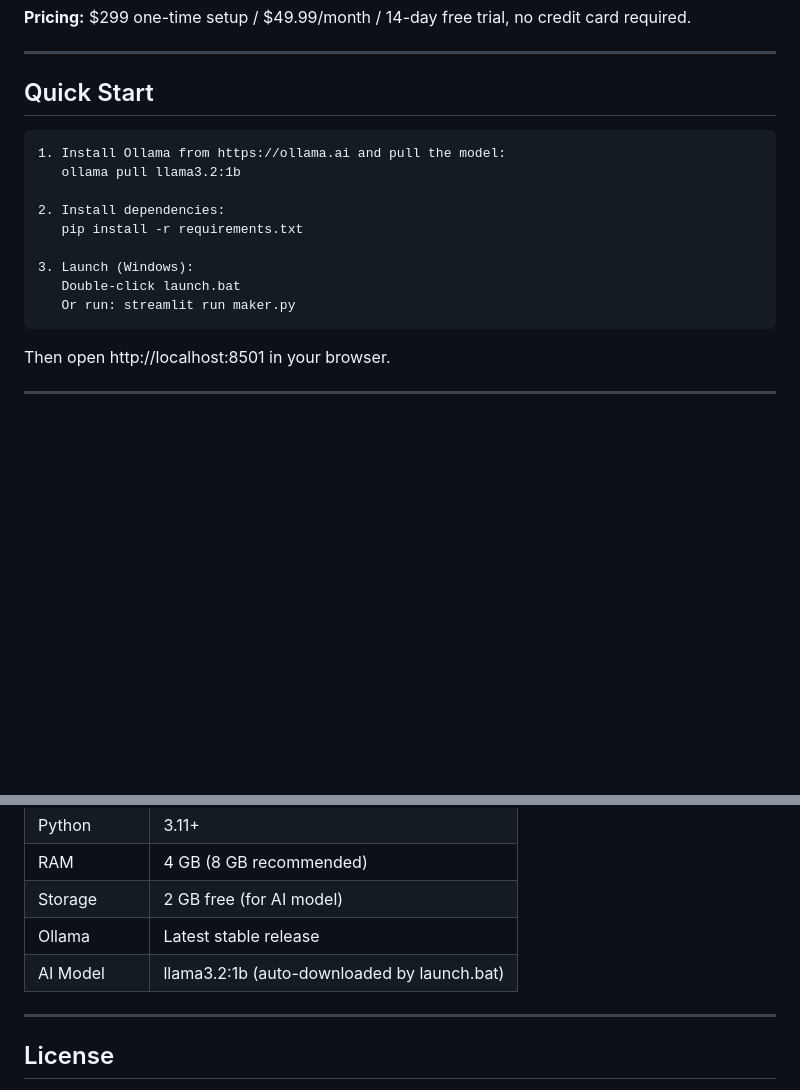
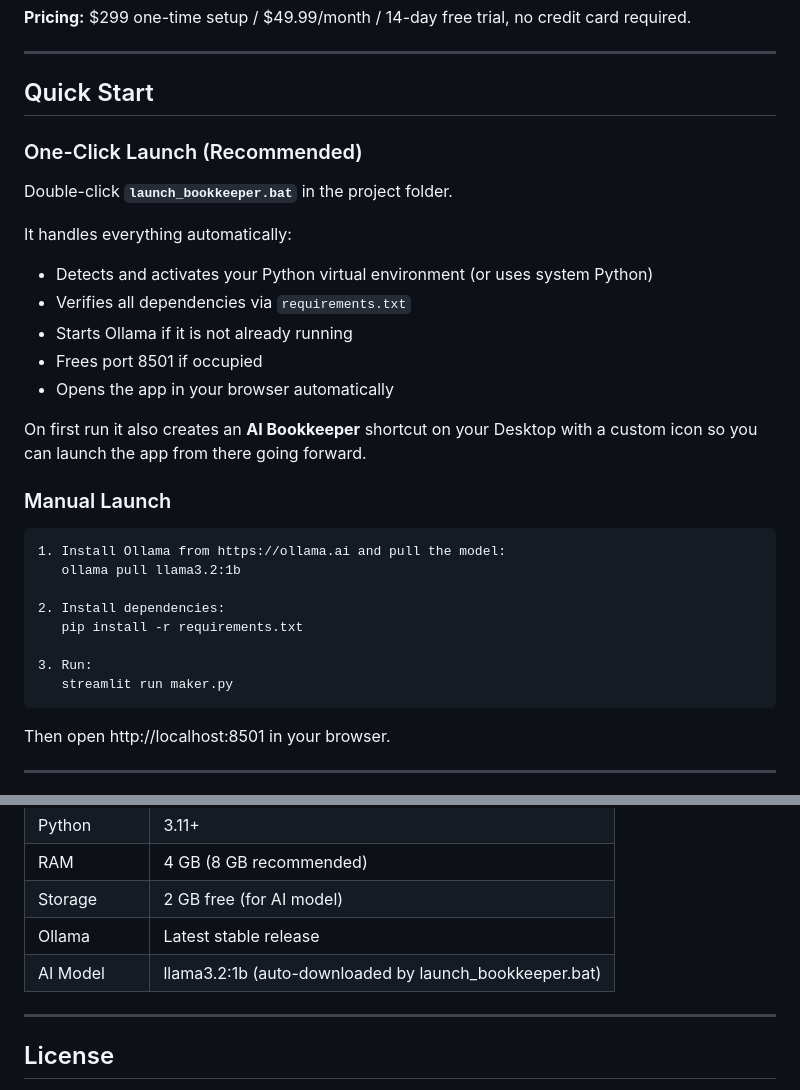
Before and after one commit to moussdiop240-source/bookkeeping-specialist, a Markdown page: README.md, 2 parts joined by grey strips. Drawn GitHub-style; blank space fills up the shorter version.

Commit message:
docs: document launch_bookkeeper.bat as the recommended one-click launcher
Replaces the manual Quick Start steps with a description of what the
launcher handles automatically, and retains the manual path as a fallback.

Co-Authored-By: Claude Sonnet 4.6 <noreply@anthropic.com>

````diff
--- a/README.md
+++ b/README.md
@@ -81,6 +81,22 @@ Your financial data never leaves your computer. No cloud sync. No monthly SaaS s
 
 ## Quick Start
 
+### One-Click Launch (Recommended)
+
+Double-click **`launch_bookkeeper.bat`** in the project folder.
+
+It handles everything automatically:
+
+- Detects and activates your Python virtual environment (or uses system Python)
+- Verifies all dependencies via `requirements.txt`
+- Starts Ollama if it is not already running
+- Frees port 8501 if occupied
+- Opens the app in your browser automatically
+
+On first run it also creates an **AI Bookkeeper** shortcut on your Desktop with a custom icon so you can launch the app from there going forward.
+
+### Manual Launch
+
 ```
 1. Install Ollama from https://ollama.ai and pull the model:
    ollama pull llama3.2:1b
@@ -88,9 +104,8 @@ Your financial data never leaves your computer. No cloud sync. No monthly SaaS s
 2. Install dependencies:
    pip install -r requirements.txt
 
-3. Launch (Windows):
-   Double-click launch.bat
-   Or run: streamlit run maker.py
+3. Run:
+   streamlit run maker.py
 ```
 
 Then open http://localhost:8501 in your browser.
@@ -219,7 +234,7 @@ Not currently. Re-categorize the transaction in AI Categorization, then return t
 | RAM | 4 GB (8 GB recommended) |
 | Storage | 2 GB free (for AI model) |
 | Ollama | Latest stable release |
-| AI Model | llama3.2:1b (auto-downloaded by launch.bat) |
+| AI Model | llama3.2:1b (auto-downloaded by launch_bookkeeper.bat) |
 
 ---
 
````
